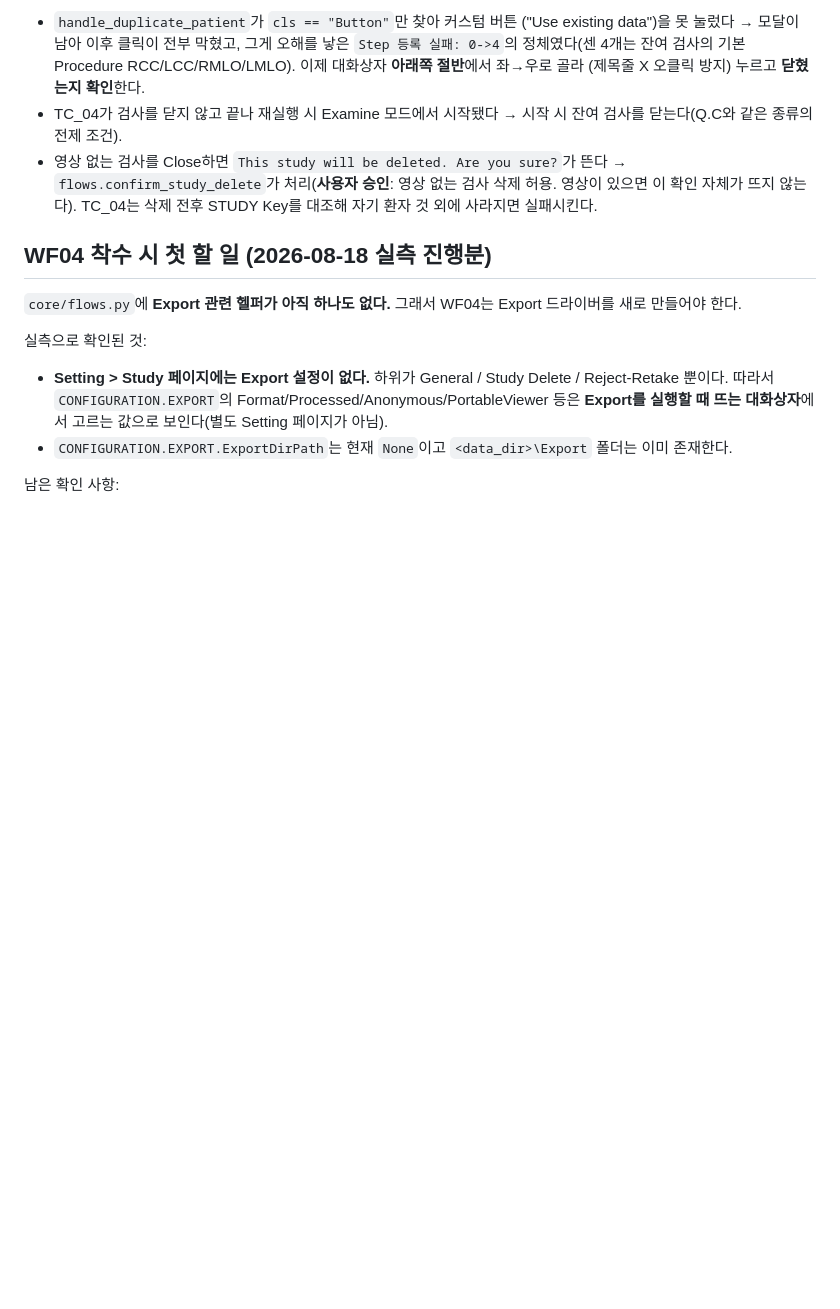
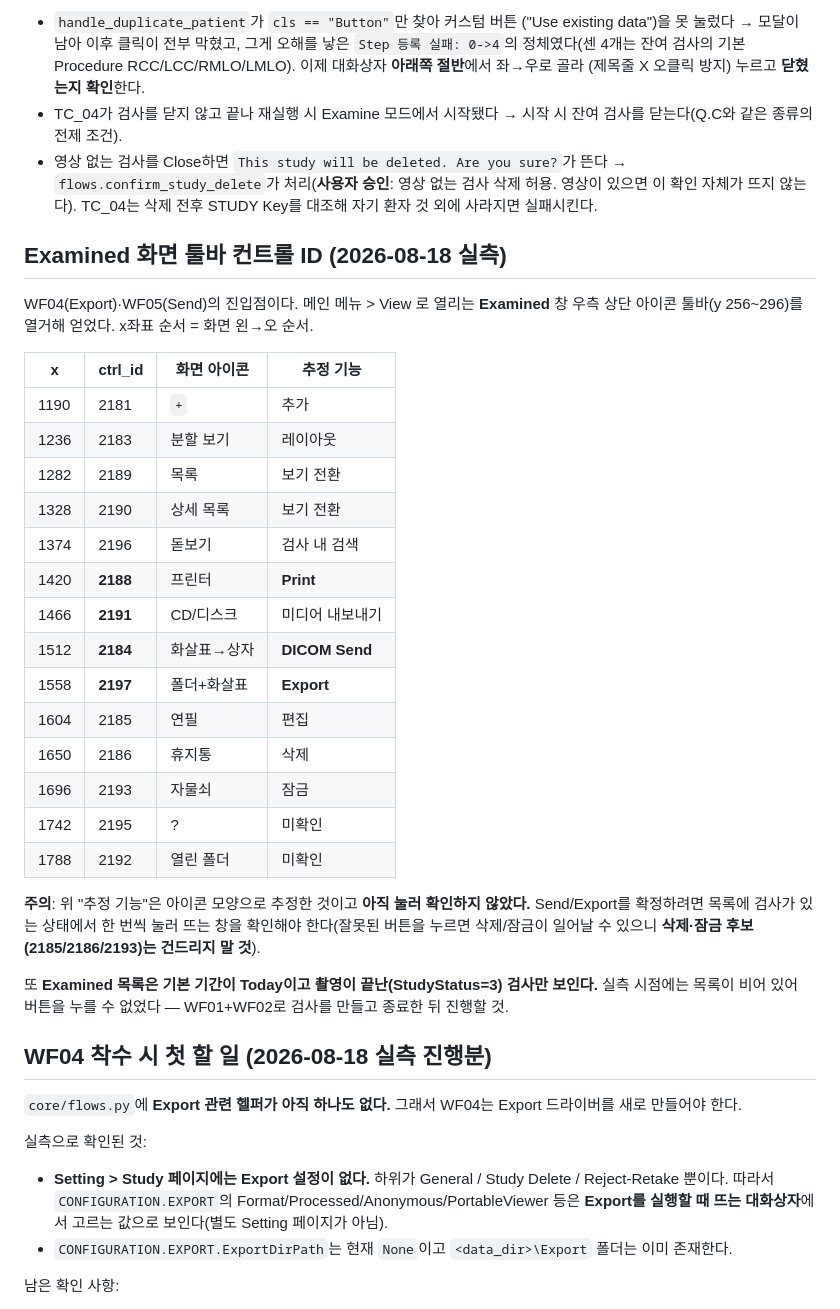
Before and after one commit to hongmin3/bellalun-viewer-automation, a Markdown page: NEXT_TASK.md, the part around the change. Rendered like a GitHub page; blank space fills up the shorter version.

Commit message:
Record the Examined toolbar control IDs that WF04/WF05 need
Send and Export are reached from the Examined window (main menu > View), whose
icon toolbar was enumerated to get real control IDs rather than guessed ones.
The mapping table pairs each x position with the icon drawn there.

The function column is explicitly marked as inferred from the icon art and not
yet confirmed by clicking, and the delete/lock candidates are called out as
off-limits until identified, so nobody trials them blind. Also notes why the
buttons could not be exercised yet: the Examined list defaults to Today and only
lists completed studies, so a study has to be acquired and closed first.

Co-Authored-By: Claude Opus 4.8 <noreply@anthropic.com>

```diff
--- a/NEXT_TASK.md
+++ b/NEXT_TASK.md
@@ -119,6 +119,37 @@ Preset UI 자동 삭제에 이어, 재실행을 막던 대화상자 2개를 처
   영상이 있으면 이 확인 자체가 뜨지 않는다). TC_04는 삭제 전후 STUDY Key를
   대조해 자기 환자 것 외에 사라지면 실패시킨다.
 
+## Examined 화면 툴바 컨트롤 ID (2026-08-18 실측)
+
+WF04(Export)·WF05(Send)의 진입점이다. 메인 메뉴 > View 로 열리는 **Examined** 창
+우측 상단 아이콘 툴바(y 256~296)를 열거해 얻었다. x좌표 순서 = 화면 왼→오 순서.
+
+| x | ctrl_id | 화면 아이콘 | 추정 기능 |
+|---|---|---|---|
+| 1190 | 2181 | `+` | 추가 |
+| 1236 | 2183 | 분할 보기 | 레이아웃 |
+| 1282 | 2189 | 목록 | 보기 전환 |
+| 1328 | 2190 | 상세 목록 | 보기 전환 |
+| 1374 | 2196 | 돋보기 | 검사 내 검색 |
+| 1420 | **2188** | 프린터 | **Print** |
+| 1466 | **2191** | CD/디스크 | 미디어 내보내기 |
+| 1512 | **2184** | 화살표→상자 | **DICOM Send** |
+| 1558 | **2197** | 폴더+화살표 | **Export** |
+| 1604 | 2185 | 연필 | 편집 |
+| 1650 | 2186 | 휴지통 | 삭제 |
+| 1696 | 2193 | 자물쇠 | 잠금 |
+| 1742 | 2195 | ? | 미확인 |
+| 1788 | 2192 | 열린 폴더 | 미확인 |
+
+**주의**: 위 "추정 기능"은 아이콘 모양으로 추정한 것이고 **아직 눌러 확인하지
+않았다.** Send/Export를 확정하려면 목록에 검사가 있는 상태에서 한 번씩 눌러 뜨는
+창을 확인해야 한다(잘못된 버튼을 누르면 삭제/잠금이 일어날 수 있으니 **삭제·잠금
+후보(2185/2186/2193)는 건드리지 말 것**).
+
+또 **Examined 목록은 기본 기간이 Today이고 촬영이 끝난(StudyStatus=3) 검사만
+보인다.** 실측 시점에는 목록이 비어 있어 버튼을 누를 수 없었다 — WF01+WF02로
+검사를 만들고 종료한 뒤 진행할 것.
+
 ## WF04 착수 시 첫 할 일 (2026-08-18 실측 진행분)
 
 `core/flows.py`에 **Export 관련 헬퍼가 아직 하나도 없다.** 그래서 WF04는 Export
```
